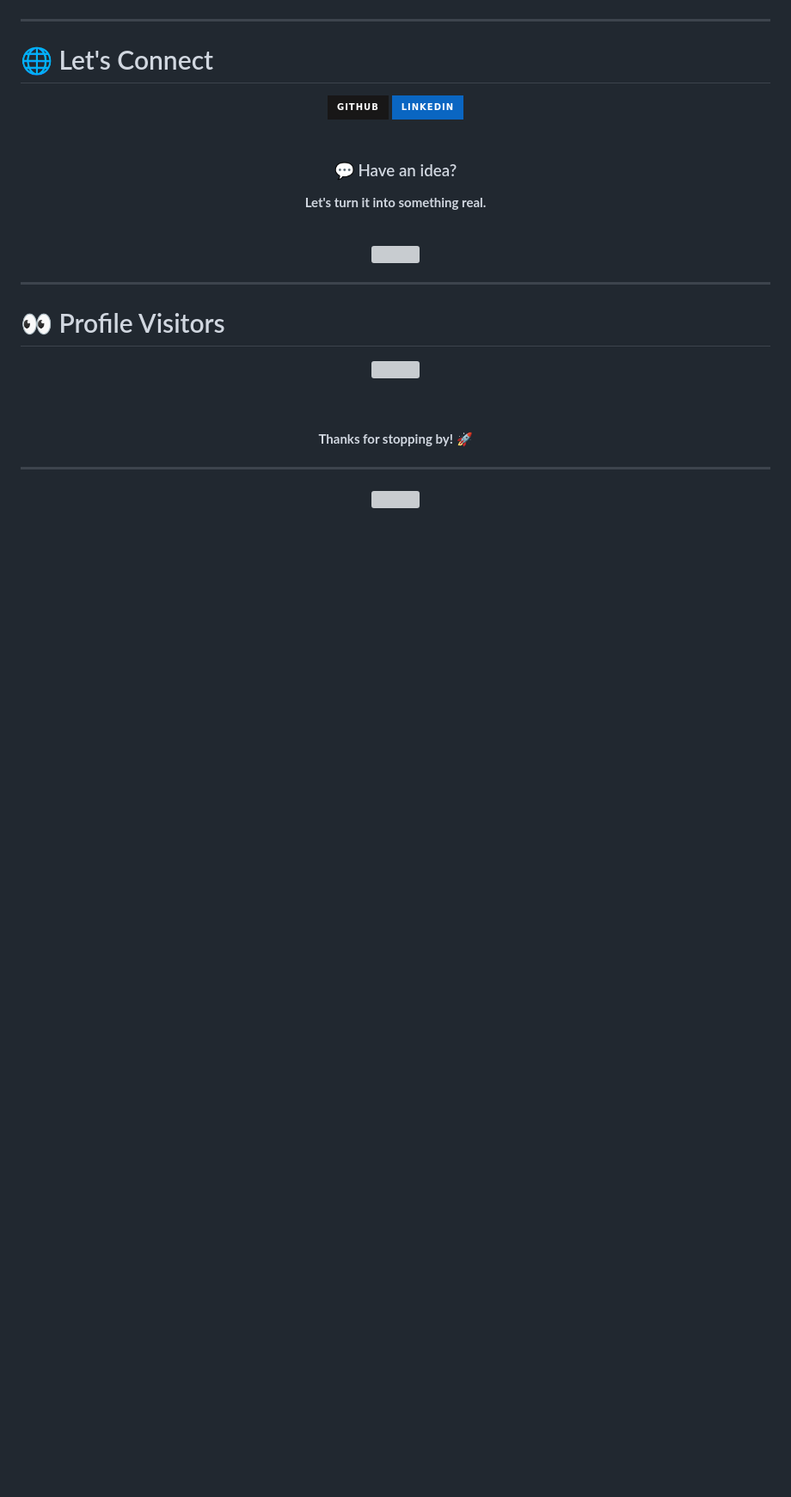
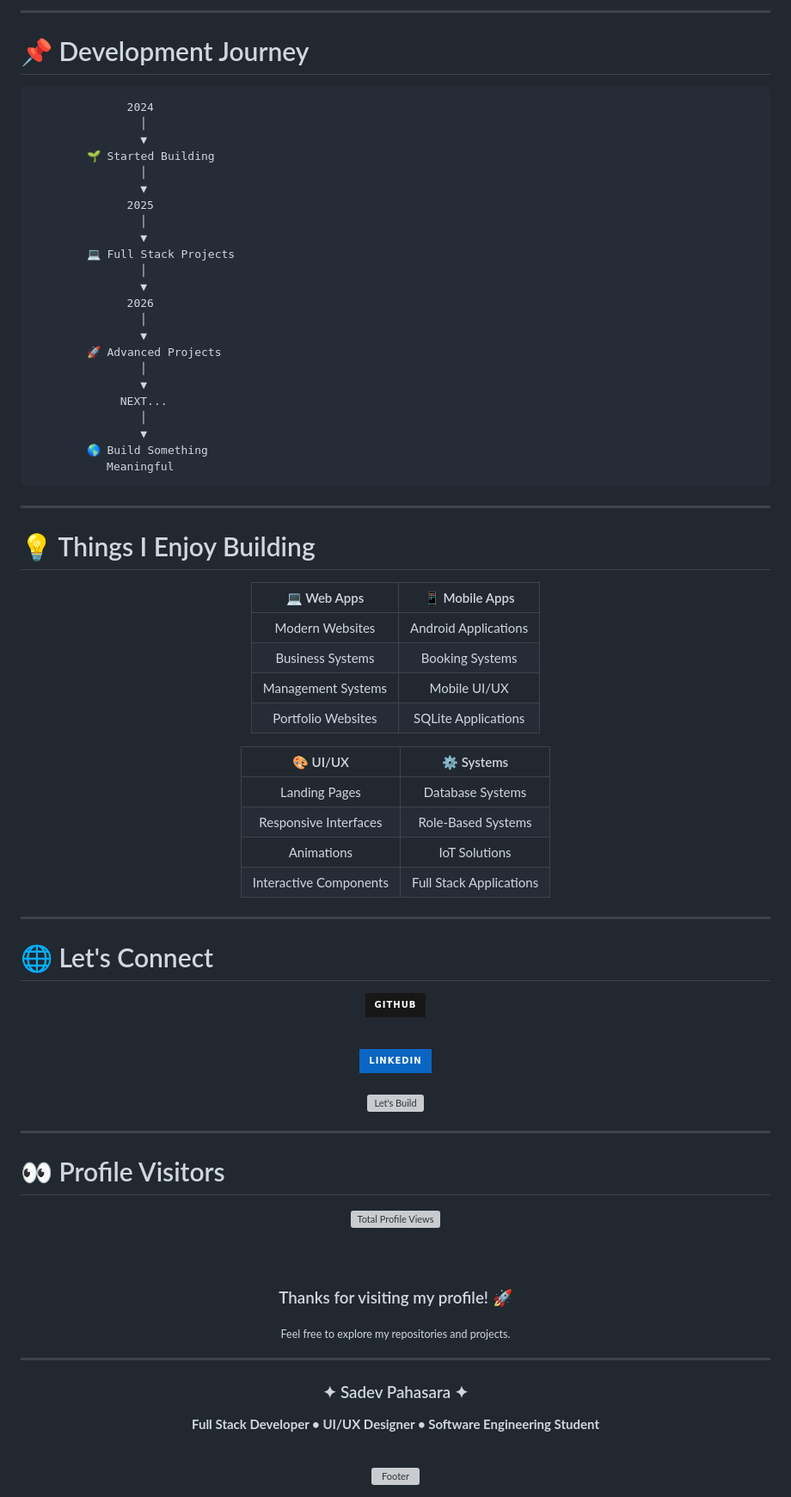
Before and after one commit to Sadev-Pahasara/Sadev-Pahasara, a Markdown page: README.md, the part around one of its changes. Shown at 86% size. GitHub-like rendering; badges without logos; blank space fills up the shorter version; grey boxes are pictures that could not be loaded.

Commit message:
Refactor README for better clarity and structure
Updated the README to enhance clarity and structure, including improved descriptions and formatting for various sections.

````diff
--- a/README.md
+++ b/README.md
@@ -354,3 +478,57 @@ It's about **how people experience it**.
+</tr>
+</table>
+
+</div>
+
+---
+
+# 📌 Development Journey
+
+```text
+              2024
+                │
+                ▼
+        🌱 Started Building
+                │
+                ▼
+              2025
+                │
+                ▼
+        💻 Full Stack Projects
+                │
+                ▼
+              2026
+                │
+                ▼
+        🚀 Advanced Projects
+                │
+                ▼
+             NEXT...
+                │
+                ▼
+        🌎 Build Something
+           Meaningful
+```
+
+---
+
+# 💡 Things I Enjoy Building
+
+<div align="center">
+
+|     💻 Web Apps    |    📱 Mobile Apps    |
+| :----------------: | :------------------: |
+|   Modern Websites  | Android Applications |
+|  Business Systems  |    Booking Systems   |
+| Management Systems |     Mobile UI/UX     |
+| Portfolio Websites |  SQLite Applications |
+
+|        🎨 UI/UX        |        ⚙️ Systems       |
+| :--------------------: | :---------------------: |
+|      Landing Pages     |     Database Systems    |
+|  Responsive Interfaces |    Role-Based Systems   |
+|       Animations       |      IoT Solutions      |
+| Interactive Components | Full Stack Applications |
 
 </div>
 
@@ -361,11 +539,17 @@ It's about **how people experience it**.
 <div align="center">
 
 <a href="https://github.com/Sadev-Pahasara">
-<img src="https://img.shields.io/badge/GitHub-181717?style=for-the-badge&logo=github&logoColor=white"/>
+
+<img src="https://img.shields.io/badge/GitHub-181717?style=for-the-badge&logo=github&logoColor=white" alt="GitHub"/>
+
 </a>
 
+
+
 <a href="https://www.linkedin.com/">
-<img src="https://img.shields.io/badge/LinkedIn-0A66C2?style=for-the-badge&logo=linkedin&logoColor=white"/>
+
+<img src="https://img.shields.io/badge/LinkedIn-0A66C2?style=for-the-badge&logo=linkedin&logoColor=white" alt="LinkedIn"/>
+
 </a>
 
 </div>
@@ -374,13 +558,7 @@ It's about **how people experience it**.
 
 <div align="center">
 
-### 💬 Have an idea?
-
-**Let's turn it into something real.**
-
-<br>
-
-<img src="https://readme-typing-svg.demolab.com?font=Raleway&weight=600&size=18&duration=3000&pause=1000&color=76F4FF&center=true&vCenter=true&width=600&lines=Let's+build+something+legendary.;Design.+Develop.+Deploy.;Ideas+deserve+great+execution." />
+<img src="https://readme-typing-svg.demolab.com?font=Raleway&weight=600&size=18&duration=3000&pause=1000&color=76F4FF&center=true&vCenter=true&width=650&lines=Let's+build+something+legendary.;Design.+Develop.+Deploy.;Ideas+deserve+great+execution.;Always+learning.+Always+building." alt="Let's Build"/>
 
 </div>
 
@@ -390,11 +568,13 @@ It's about **how people experience it**.
 
 <div align="center">
 
-<img src="https://komarev.com/ghpvc/?username=Sadev-Pahasara&label=TOTAL%20PROFILE%20VIEWS&color=76f4ff&style=for-the-badge" />
+<img src="https://komarev.com/ghpvc/?username=Sadev-Pahasara&label=TOTAL%20PROFILE%20VIEWS&color=76f4ff&style=for-the-badge" alt="Total Profile Views"/>
 
 <br><br>
 
-**Thanks for stopping by! 🚀**
+### Thanks for visiting my profile! 🚀
+
+<sub>Feel free to explore my repositories and projects.</sub>
 
 </div>
 
@@ -402,6 +582,12 @@ It's about **how people experience it**.
 
 <div align="center">
 
-<img src="https://capsule-render.vercel.app/api?type=waving&color=0:76f4ff,50:161616,100:0f0f0f&height=120&section=footer" width="100%"/>
+### ✦ Sadev Pahasara ✦
+
+**Full Stack Developer • UI/UX Designer • Software Engineering Student**
+
+<br>
+
+<img src="https://capsule-render.vercel.app/api?type=waving&color=0:76f4ff,50:161616,100:0f0f0f&height=120&section=footer" width="100%" alt="Footer"/>
 
 </div>
````
Also changed, not shown: other parts of README.md (+213 -89 lines).
